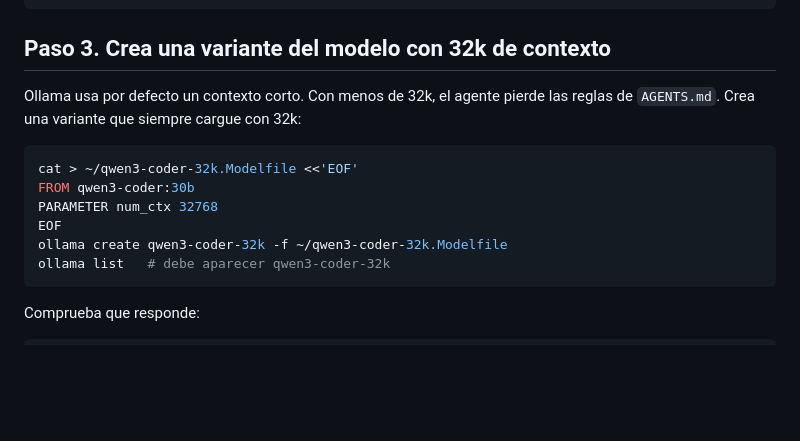
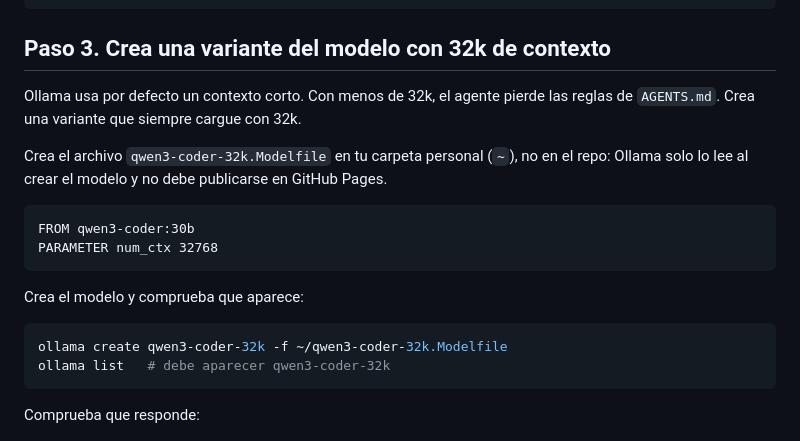
Before and after one commit to jdvelasq/test-slides, a Markdown page: stack.md, the part around the change. GitHub-like rendering; blank space fills up the shorter version.

Commit message:
Indicar dónde se crea el Modelfile en el paso 3
Co-Authored-By: Claude Opus 5.5 <noreply@anthropic.com>

````diff
--- a/stack.md
+++ b/stack.md
@@ -25,13 +25,18 @@ ollama pull qwen3-coder:30b   # unos 19 GB
 
 ## Paso 3. Crea una variante del modelo con 32k de contexto
 
-Ollama usa por defecto un contexto corto. Con menos de 32k, el agente pierde las reglas de `AGENTS.md`. Crea una variante que siempre cargue con 32k:
+Ollama usa por defecto un contexto corto. Con menos de 32k, el agente pierde las reglas de `AGENTS.md`. Crea una variante que siempre cargue con 32k.
+
+Crea el archivo `qwen3-coder-32k.Modelfile` en tu carpeta personal (`~`), no en el repo: Ollama solo lo lee al crear el modelo y no debe publicarse en GitHub Pages.
+
+```text
+FROM qwen3-coder:30b
+PARAMETER num_ctx 32768
+```
+
+Crea el modelo y comprueba que aparece:
 
 ```sh
-cat > ~/qwen3-coder-32k.Modelfile <<'EOF'
-FROM qwen3-coder:30b
-PARAMETER num_ctx 32768
-EOF
 ollama create qwen3-coder-32k -f ~/qwen3-coder-32k.Modelfile
 ollama list   # debe aparecer qwen3-coder-32k
 ```
````
